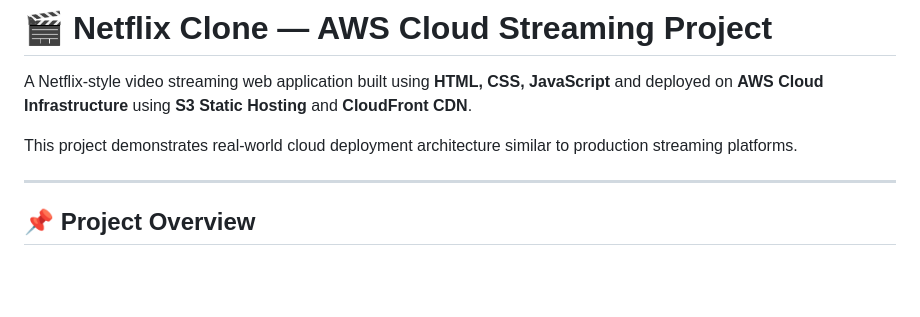
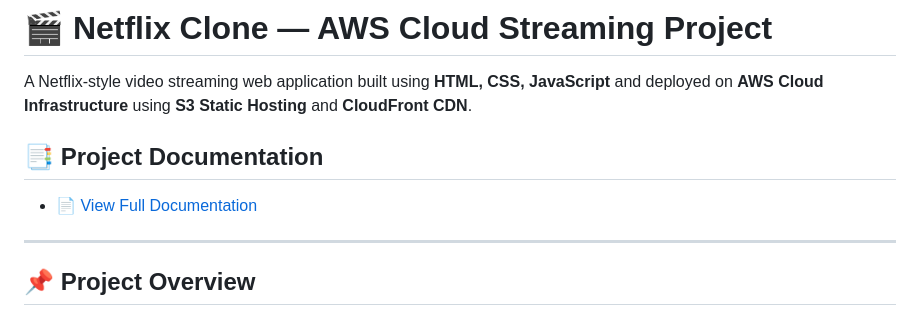
Before and after one commit to Waleedcoderarch/Netflix-clone-using-AWS, a Markdown page: README.md, the part around the change. Rendered like a GitHub page; blank space fills up the shorter version.

```diff
--- a/README.md
+++ b/README.md
@@ -2,7 +2,9 @@
 
 A Netflix-style video streaming web application built using **HTML, CSS, JavaScript** and deployed on **AWS Cloud Infrastructure** using **S3 Static Hosting** and **CloudFront CDN**.
 
-This project demonstrates real-world cloud deployment architecture similar to production streaming platforms.
+
+## 📑 Project Documentation
+- 📄 [View Full Documentation](sdhub_documentation.pdf)
 
 ---
 
```
